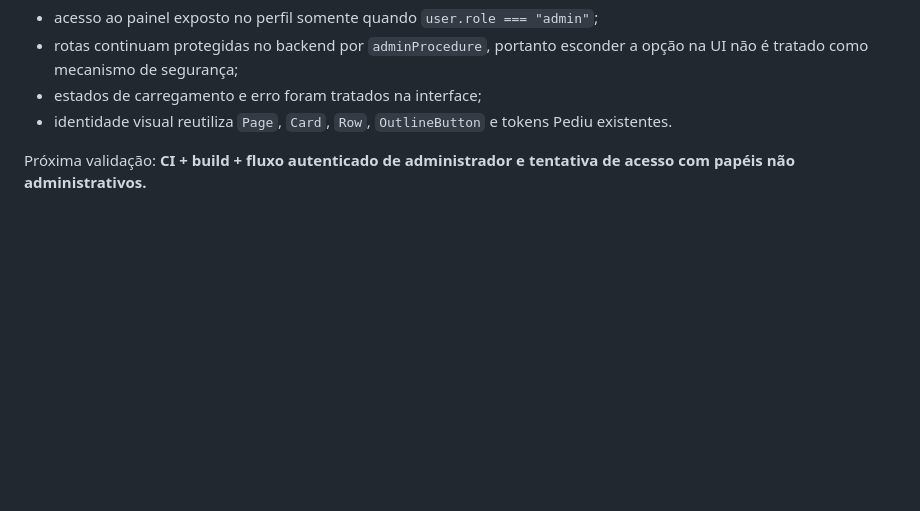
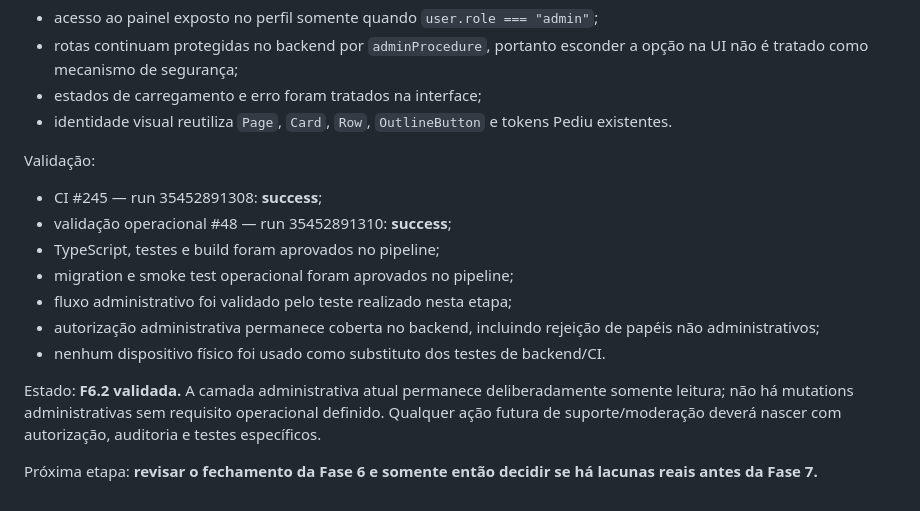
Before and after one commit to leonardoaranhaa/pediu-mobile, a Markdown page: docs/REPO_LEVANTAMENTO_NORTE.md, the part around the change. Rendered like a GitHub page; blank space fills up the shorter version.

Commit message:
docs(norte): record F6.2 validation

```diff
--- a/docs/REPO_LEVANTAMENTO_NORTE.md
+++ b/docs/REPO_LEVANTAMENTO_NORTE.md
@@ -700,5 +700,17 @@ Implementado após a validação do backend F6.1:
 - estados de carregamento e erro foram tratados na interface;
 - identidade visual reutiliza `Page`, `Card`, `Row`, `OutlineButton` e tokens Pediu existentes.
 
-Próxima validação:
-**CI + build + fluxo autenticado de administrador e tentativa de acesso com papéis não administrativos.**
+Validação:
+- CI #245 — run 35452891308: **success**;
+- validação operacional #48 — run 35452891310: **success**;
+- TypeScript, testes e build foram aprovados no pipeline;
+- migration e smoke test operacional foram aprovados no pipeline;
+- fluxo administrativo foi validado pelo teste realizado nesta etapa;
+- autorização administrativa permanece coberta no backend, incluindo rejeição de papéis não administrativos;
+- nenhum dispositivo físico foi usado como substituto dos testes de backend/CI.
+
+Estado:
+**F6.2 validada.** A camada administrativa atual permanece deliberadamente somente leitura; não há mutations administrativas sem requisito operacional definido. Qualquer ação futura de suporte/moderação deverá nascer com autorização, auditoria e testes específicos.
+
+Próxima etapa:
+**revisar o fechamento da Fase 6 e somente então decidir se há lacunas reais antes da Fase 7.**
```
